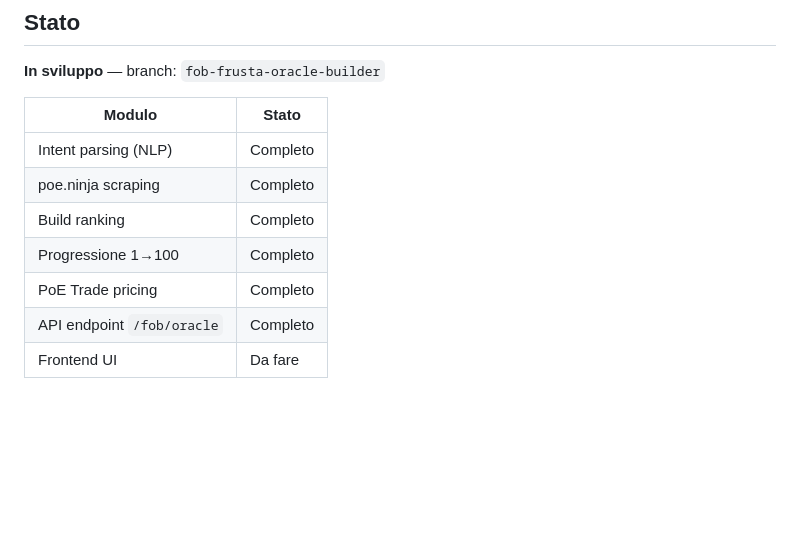
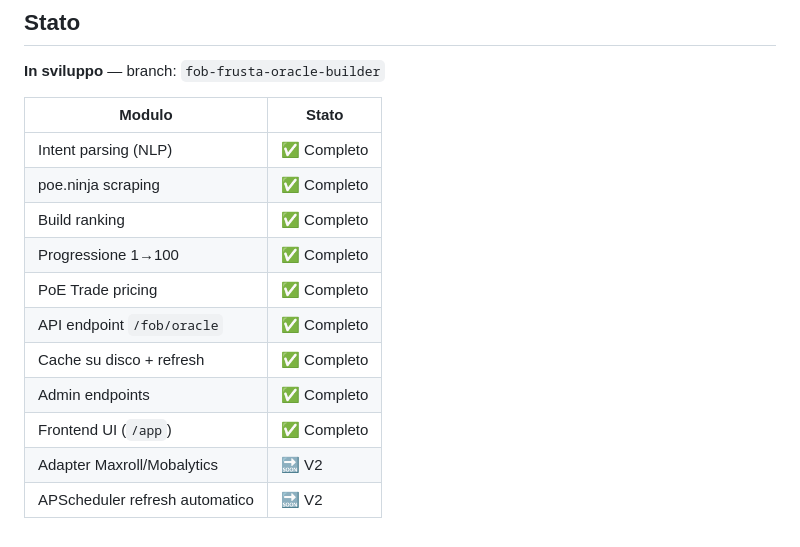
Before and after one commit to RiccardoLongobardi/PoeTools, a Markdown page: README.md, the part around one of its changes. Drawn GitHub-style; blank space fills up the shorter version.

```diff
--- a/README.md
+++ b/README.md
@@ -103,10 +181,14 @@ Riceve una richiesta in linguaggio naturale e restituisce build + progressione.
 
 | Modulo | Stato |
 |--------|-------|
-| Intent parsing (NLP) | Completo |
-| poe.ninja scraping | Completo |
-| Build ranking | Completo |
-| Progressione 1→100 | Completo |
-| PoE Trade pricing | Completo |
-| API endpoint `/fob/oracle` | Completo |
-| Frontend UI | Da fare |
+| Intent parsing (NLP) | ✅ Completo |
+| poe.ninja scraping | ✅ Completo |
+| Build ranking | ✅ Completo |
+| Progressione 1→100 | ✅ Completo |
+| PoE Trade pricing | ✅ Completo |
+| API endpoint `/fob/oracle` | ✅ Completo |
+| Cache su disco + refresh | ✅ Completo |
+| Admin endpoints | ✅ Completo |
+| Frontend UI (`/app`) | ✅ Completo |
+| Adapter Maxroll/Mobalytics | 🔜 V2 |
+| APScheduler refresh automatico | 🔜 V2 |
```
Also changed, not shown: other parts of README.md (+96 -18 lines).
